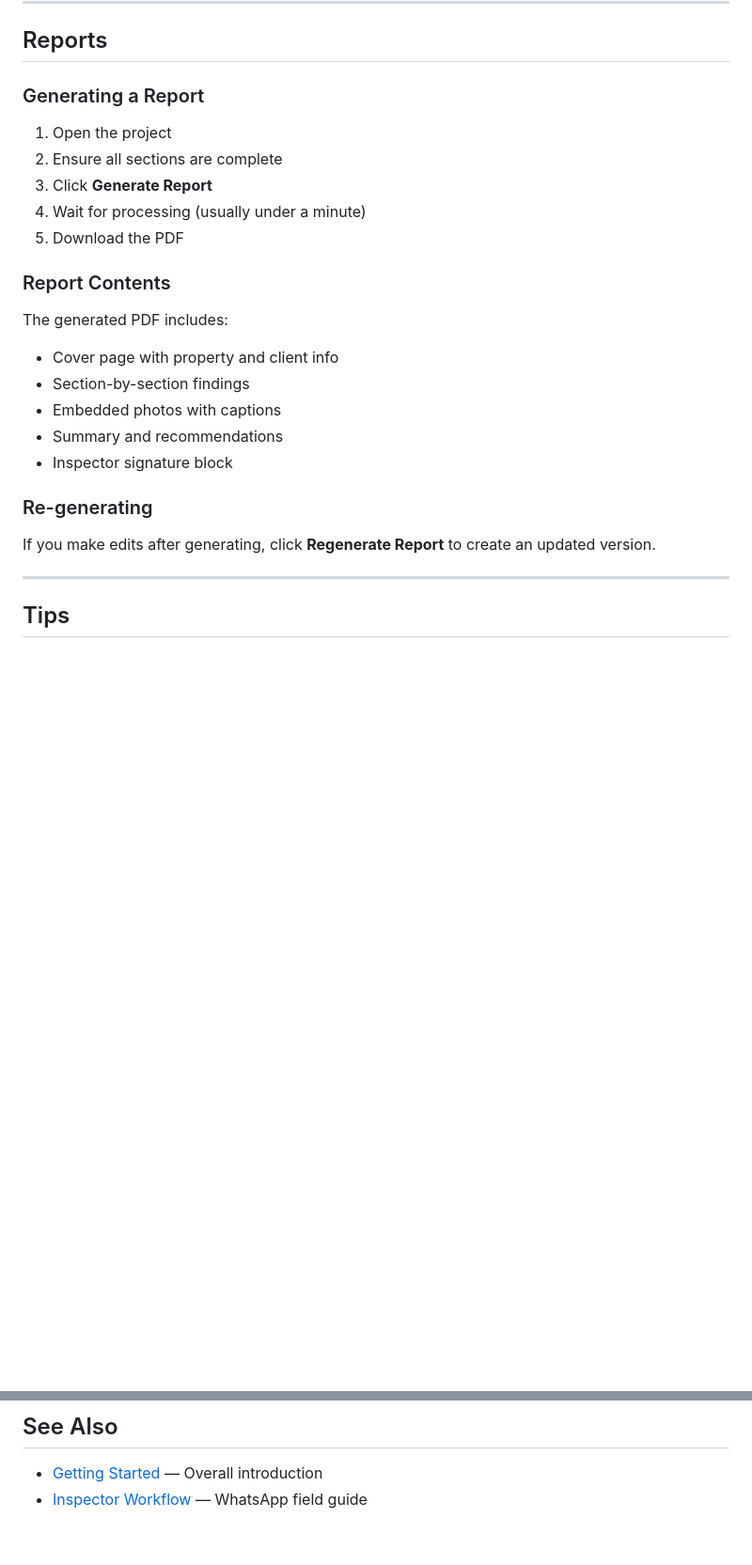
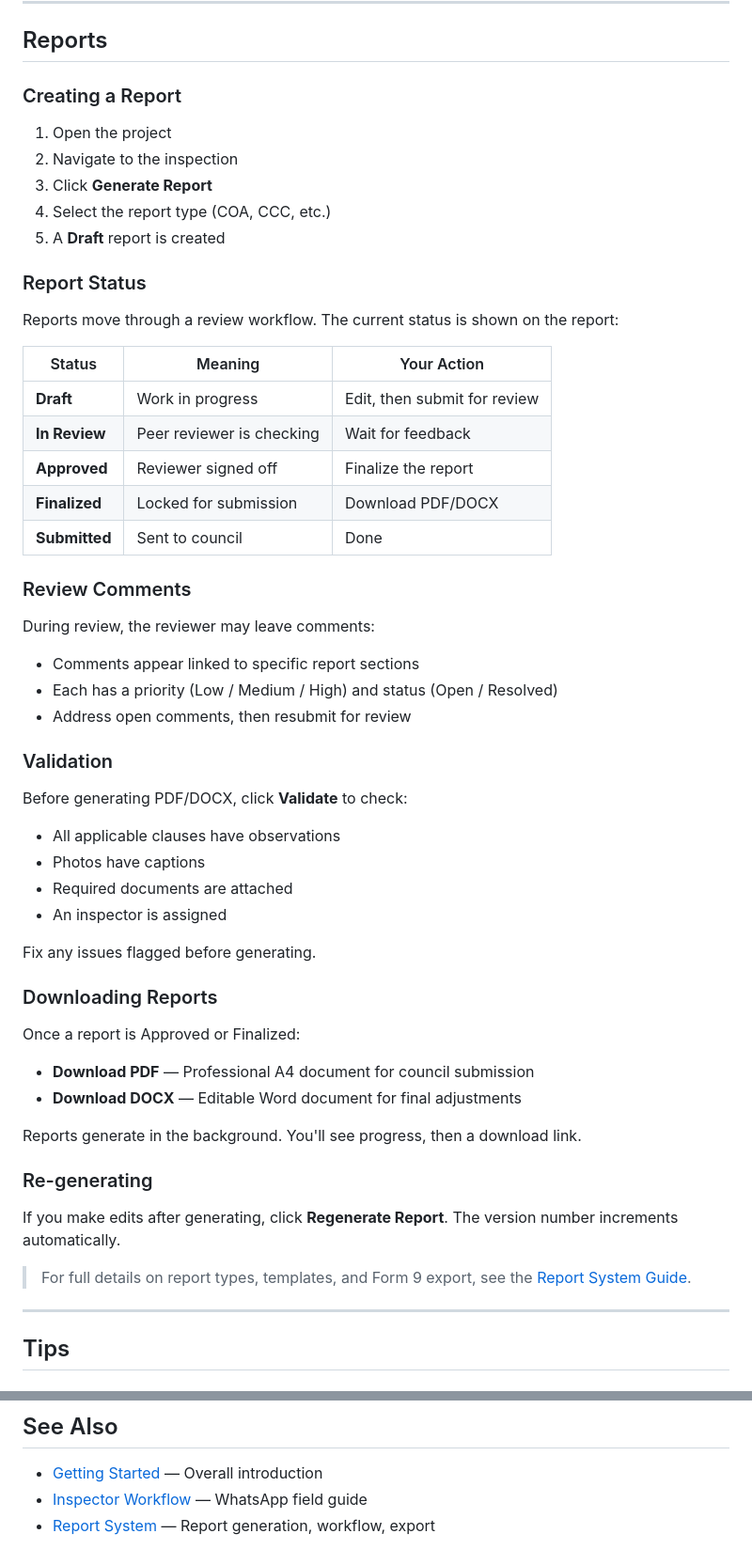
Before and after one commit to apexphere/ai-inspection, a Markdown page: docs/user/web-ui.md, 2 parts joined by grey strips. Shown at 94% size. GitHub-like rendering; blank space fills up the shorter version.

Commit message:
docs(user): update Web UI guide with report features
Add report creation, status workflow, review comments,
validation, PDF/DOCX download, and re-generation sections.
Link to Report System guide for details.

Closes #493

```diff
--- a/docs/user/web-ui.md
+++ b/docs/user/web-ui.md
@@ -190,26 +190,56 @@ Linked photos appear in the report appendix with clause references.
 
 ## Reports
 
-### Generating a Report
+### Creating a Report
 
 1. Open the project
-2. Ensure all sections are complete
+2. Navigate to the inspection
 3. Click **Generate Report**
-4. Wait for processing (usually under a minute)
-5. Download the PDF
+4. Select the report type (COA, CCC, etc.)
+5. A **Draft** report is created
 
-### Report Contents
+### Report Status
 
-The generated PDF includes:
-- Cover page with property and client info
-- Section-by-section findings
-- Embedded photos with captions
-- Summary and recommendations
-- Inspector signature block
+Reports move through a review workflow. The current status is shown on the report:
+
+| Status | Meaning | Your Action |
+|--------|---------|-------------|
+| **Draft** | Work in progress | Edit, then submit for review |
+| **In Review** | Peer reviewer is checking | Wait for feedback |
+| **Approved** | Reviewer signed off | Finalize the report |
+| **Finalized** | Locked for submission | Download PDF/DOCX |
+| **Submitted** | Sent to council | Done |
+
+### Review Comments
+
+During review, the reviewer may leave comments:
+- Comments appear linked to specific report sections
+- Each has a priority (Low / Medium / High) and status (Open / Resolved)
+- Address open comments, then resubmit for review
+
+### Validation
+
+Before generating PDF/DOCX, click **Validate** to check:
+- All applicable clauses have observations
+- Photos have captions
+- Required documents are attached
+- An inspector is assigned
+
+Fix any issues flagged before generating.
+
+### Downloading Reports
+
+Once a report is Approved or Finalized:
+- **Download PDF** — Professional A4 document for council submission
+- **Download DOCX** — Editable Word document for final adjustments
+
+Reports generate in the background. You'll see progress, then a download link.
 
 ### Re-generating
 
-If you make edits after generating, click **Regenerate Report** to create an updated version.
+If you make edits after generating, click **Regenerate Report**. The version number increments automatically.
+
+> For full details on report types, templates, and Form 9 export, see the [Report System Guide](reports.md).
 
 ---
 
@@ -256,3 +286,4 @@ Contact your administrator for:
 
 - [Getting Started](getting-started.md) — Overall introduction
 - [Inspector Workflow](inspector-workflow.md) — WhatsApp field guide
+- [Report System](reports.md) — Report generation, workflow, export
```
